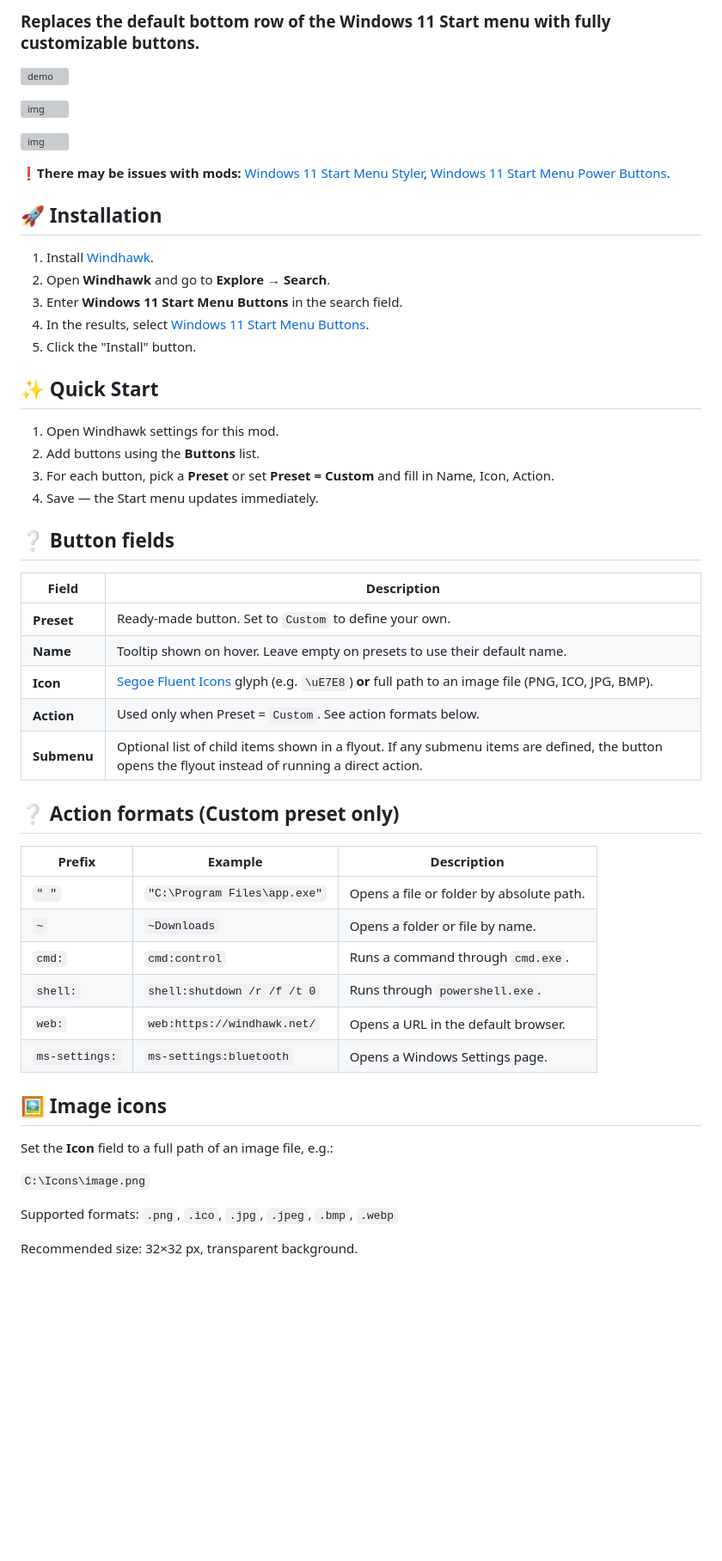
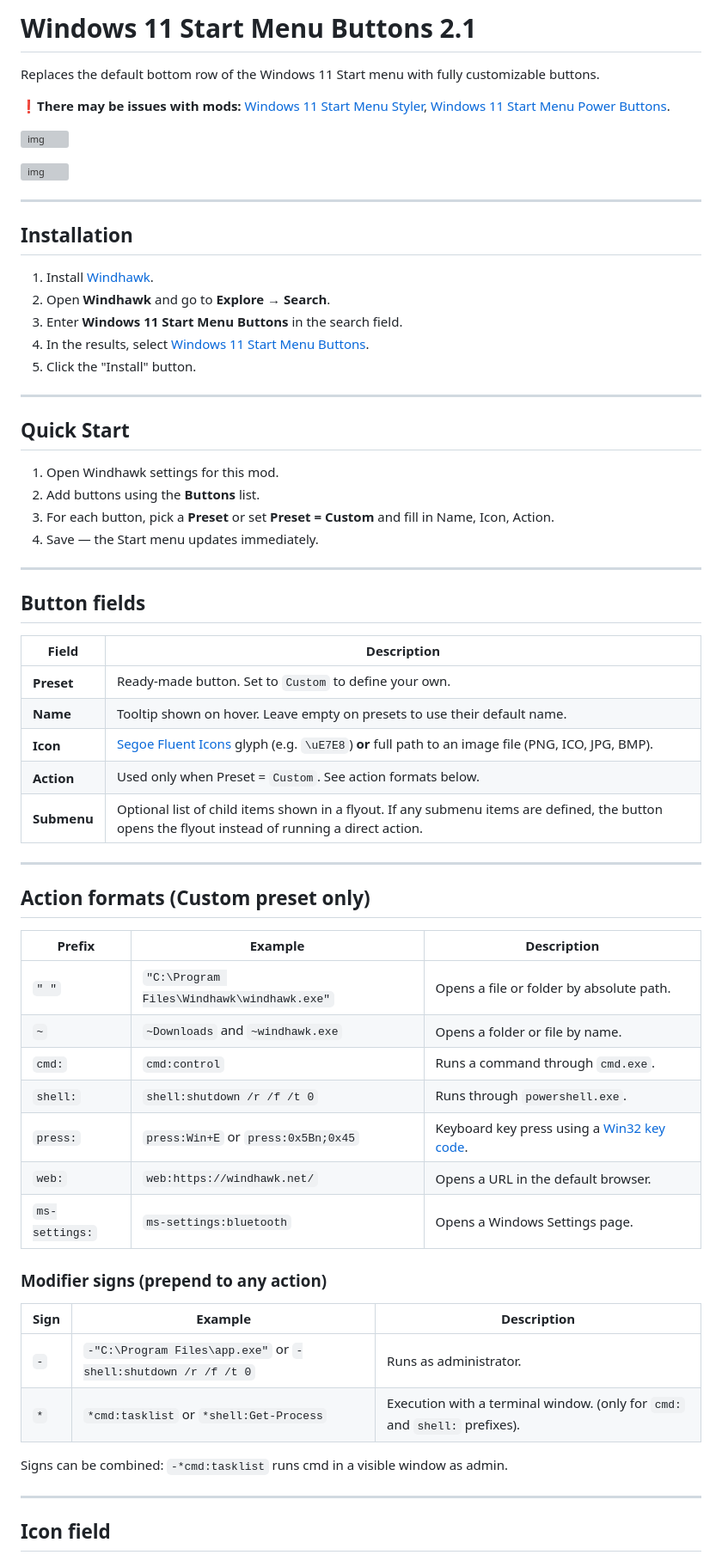
Before and after one commit to Salyts/Windows-11-Start-Menu-Buttons, a Markdown page: README.md, the part around one of its changes. Shown at 86% size. GitHub-like rendering; blank space fills up the shorter version; grey boxes are pictures that could not be loaded.

Commit message:
Update README 2.1
Updated README to improve clarity and organization of installation and button configuration sections.

```diff
--- a/README.md
+++ b/README.md
@@ -1,14 +1,15 @@
-### Replaces the default bottom row of the Windows 11 Start menu with fully customizable buttons.
+# Windows 11 Start Menu Buttons 2.1
 
-![demo](https://i.imgur.com/T42w89W.gif)
+Replaces the default bottom row of the Windows 11 Start menu with fully customizable buttons.
+
+❗**There may be issues with mods:** [Windows 11 Start Menu Styler](https://windhawk.net/mods/windows-11-start-menu-styler), [Windows 11 Start Menu Power Buttons](https://windhawk.net/mods/win11-power-buttons).
 
 ![img](https://i.imgur.com/J5CC8XP.png)
 
 ![img](https://i.imgur.com/dm7SVQj.png)
 
-❗**There may be issues with mods:** [Windows 11 Start Menu Styler](https://windhawk.net/mods/windows-11-start-menu-styler), [Windows 11 Start Menu Power Buttons](https://windhawk.net/mods/win11-power-buttons).
-
-## 🚀 Installation
+---
+## Installation
 
 1. Install [Windhawk](https://windhawk.net/).
 2. Open **Windhawk** and go to **Explore** → **Search**.
@@ -16,14 +17,18 @@
 4. In the results, select [Windows 11 Start Menu Buttons](https://windhawk.net/mods/windows-11-start-menu-buttons).
 5. Click the "Install" button.
 
-## ✨ Quick Start
+---
+
+## Quick Start
 
 1. Open Windhawk settings for this mod.
 2. Add buttons using the **Buttons** list.
 3. For each button, pick a **Preset** or set **Preset = Custom** and fill in Name, Icon, Action.
 4. Save — the Start menu updates immediately.
 
-## ❔ Button fields
+---
+
+## Button fields
 
 | Field    | Description |
 |----------|-------------|
@@ -33,24 +38,30 @@
 | **Action** | Used only when Preset = `Custom`. See action formats below. |
 | **Submenu** | Optional list of child items shown in a flyout. If any submenu items are defined, the button opens the flyout instead of running a direct action. |
 
-## ❔ Action formats (Custom preset only)
+---
+
+## Action formats (Custom preset only)
 
 | Prefix | Example | Description |
 |--------|---------|-------------|
-| `" "` | `"C:\Program Files\app.exe"` | Opens a file or folder by absolute path. |
-| `~` | `~Downloads` | Opens a folder or file by name. |
+| `" "` | `"C:\Program Files\Windhawk\windhawk.exe"` | Opens a file or folder by absolute path. |
+| `~` | `~Downloads` and `~windhawk.exe` | Opens a folder or file by name. |
 | `cmd:` | `cmd:control` | Runs a command through `cmd.exe`. |
 | `shell:` | `shell:shutdown /r /f /t 0` | Runs through `powershell.exe`. |
+| `press:` | `press:Win+E` or `press:0x5Bn;0x45` | Keyboard key press using a [Win32 key code](https://learn.microsoft.com/en-us/windows/win32/inputdev/virtual-key-codes). |
 | `web:` | `web:https://windhawk.net/` | Opens a URL in the default browser. |
 | `ms-settings:` | `ms-settings:bluetooth` | Opens a Windows Settings page. |
 
-## 🖼️ Image icons
+### Modifier signs (prepend to any action)
 
-Set the **Icon** field to a full path of an image file, e.g.:
+| Sign | Example | Description |
+|--------|---------|-------------|
+| `-` | `-"C:\Program Files\app.exe"` or `-shell:shutdown /r /f /t 0` | Runs as administrator. |
+| `*` | `*cmd:tasklist` or `*shell:Get-Process` | Execution with a terminal window. (only for `cmd:` and `shell:` prefixes). |
 
-`C:\Icons\image.png`
+Signs can be combined: `-*cmd:tasklist` runs cmd in a visible window as admin.
 
-Supported formats: `.png`, `.ico`, `.jpg`, `.jpeg`, `.bmp`, `.webp`
+---
 
-Recommended size: 32×32 px, transparent background.
+## Icon field
 
```
Also changed, not shown: other parts of README.md (+16 -4 lines).
